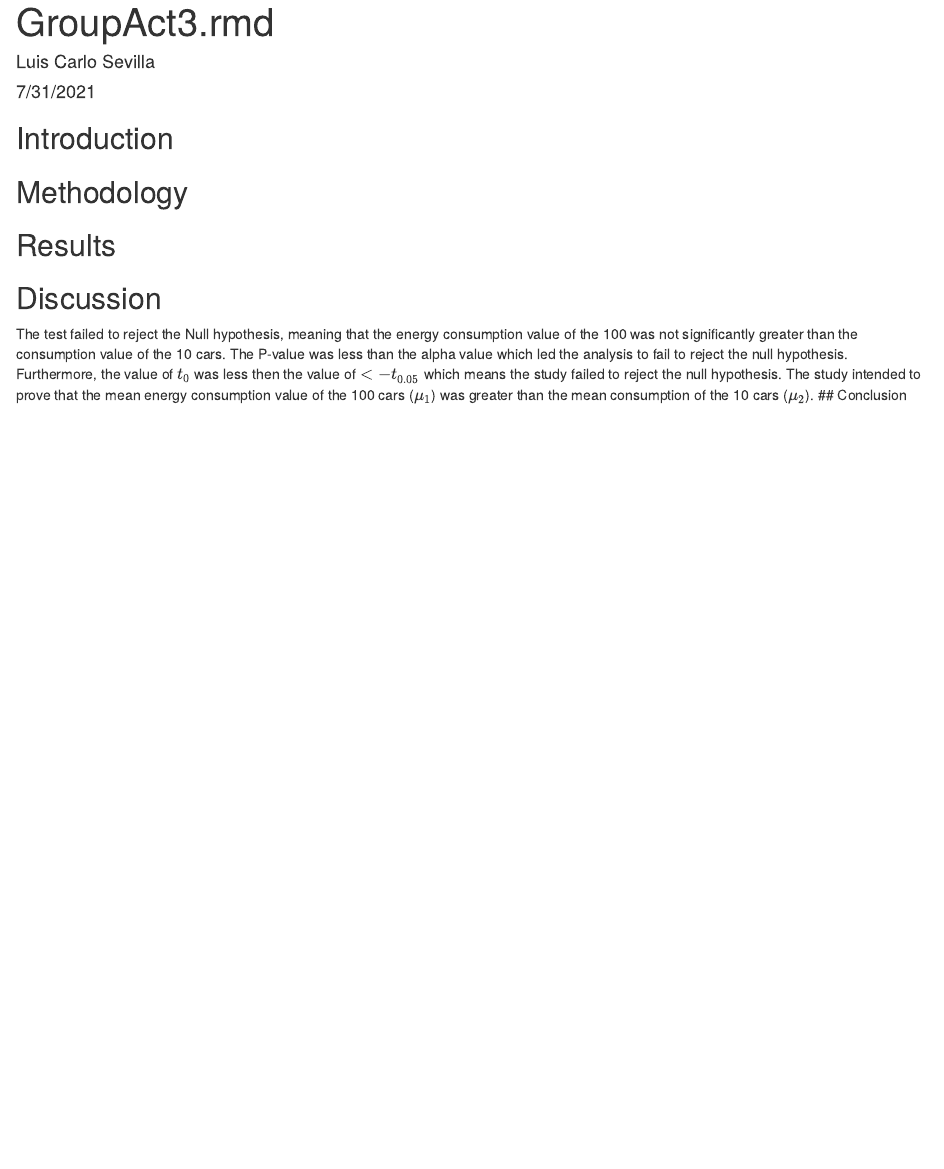
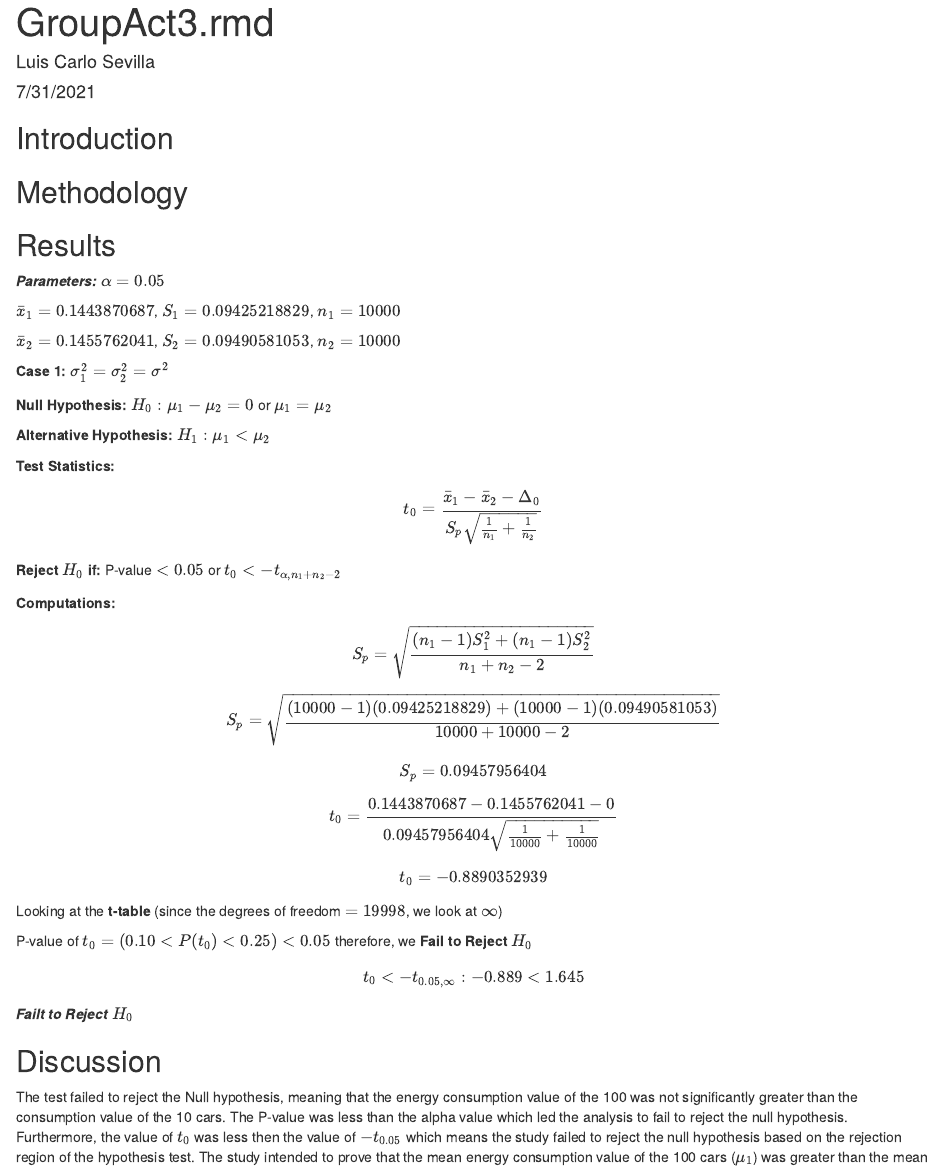
Before and after one commit to Luis-Sevilla/EngineeringGroupAct3, an R Markdown document (GroupAct3.rmd): the page in a window 1100 px wide, from its top. The pictures show the output file GroupAct3.html that the author committed with the source, opened offline.

Commit message:
Results + Discussion

```diff
--- a/GroupAct3.rmd
+++ b/GroupAct3.rmd
@@ -7,6 +7,55 @@ output: html_document
 ## Introduction
 ## Methodology
 ## Results
+
+***Parameters: ***
+$\alpha = 0.05$
+
+$\bar{x}_1 = 0.1443870687$, $S_1 = 0.09425218829$, $n_1 = 10000$
+
+
+
+$\bar{x}_2 = 0.1455762041$, $S_2 = 0.09490581053$, $n_2 = 10000$
+
+
+
+
+**Case 1: ** $\sigma_1^2 =\sigma_2^2 = \sigma^2$
+
+
+
+**Null Hypothesis: ** $H_0 : \mu_1-\mu_2 = 0$ or $\mu_1 = \mu_2$
+
+
+
+**Alternative Hypothesis: ** $H_1 : \mu_1 < \mu_2$
+
+
+
+**Test Statistics: ** $$t_0 = \frac{\bar{x}_1 - \bar{x}_2 - \Delta_0} {S_p \sqrt{\frac{1}{n_1}+\frac{1}{n_2}}}$$
+**Reject $H_0$ if:** P-value $<0.05$ or $t_0 < -t_{\alpha,n_1+n_2-2}$
+
+
+
+**Computations: **
+$$S_p = \sqrt{\frac{(n_1-1)S_1^2 +(n_1-1)S_2^2}{n_1+n_2-2}}$$
+$$S_p = \sqrt{\frac{(10000-1)(0.09425218829) +(10000-1)(0.09490581053)}{10000+10000-2}}$$
+$$S_p = 0.09457956404$$
+$$t_0 = \frac{0.1443870687 - 0.1455762041 - 0} {0.09457956404 \sqrt{\frac{1}{10000}+\frac{1}{10000}}}$$
+
+$$t_0 = -0.8890352939$$
+Looking at the **t-table** (since the degrees of freedom $= 19998$, we look at $\infty$)
+
+
+
+P-value of $t_0 = (0.10<P(t_0)<0.25)< 0.05$ therefore, we **Fail to Reject** $H_0$
+
+
+
+$$t_0 < -t_{0.05,\infty} : -0.889<1.645 $$
+***Failt to Reject*** $H_0$
+
+
 ## Discussion
 
 The test failed to reject the Null hypothesis, meaning that the energy consumption value of the 100 was not significantly greater than the consumption value of the 10 cars. The P-value was less than the alpha value which led the analysis to fail to reject the null hypothesis. Furthermore, the value of $t_0$ was less then the value of $-t_{0.05}$ which means the study failed to reject the null hypothesis based on the rejection region of the hypothesis test. The study intended to prove that the mean energy consumption value of the 100 cars ($\mu_1$) was greater than the mean consumption of the 10 cars ($\mu_2$) but failed to prove it due to the lack of significant evidence.
```
Also changed, not shown: GroupAct3.html.
